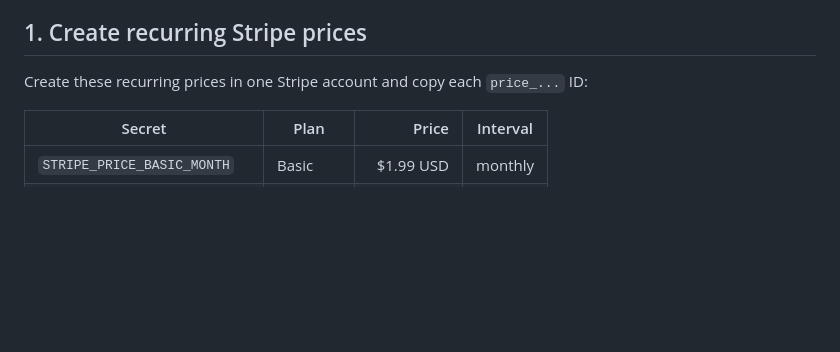
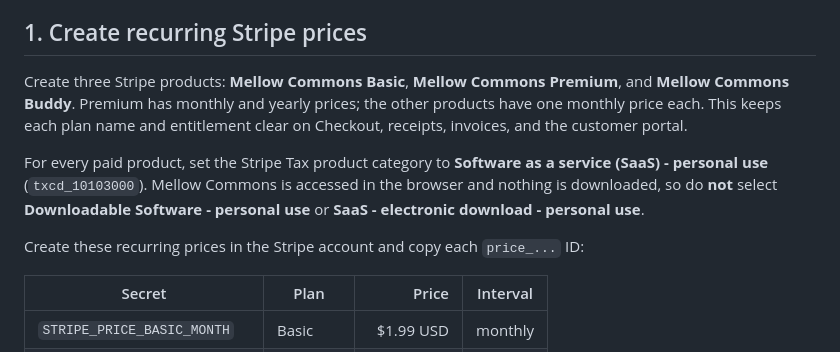
Before and after one commit to teya-onehash/focusroom-study, a Markdown page: STRIPE_SETUP.md, the part around the change. Drawn GitHub-style; blank space fills up the shorter version.

Commit message:
docs: set correct Stripe SaaS tax category

```diff
--- a/STRIPE_SETUP.md
+++ b/STRIPE_SETUP.md
@@ -4,7 +4,11 @@ Mellow Commons uses authenticated Supabase Edge Functions for Checkout and the b
 
 ## 1. Create recurring Stripe prices
 
-Create these recurring prices in one Stripe account and copy each `price_...` ID:
+Create three Stripe products: **Mellow Commons Basic**, **Mellow Commons Premium**, and **Mellow Commons Buddy**. Premium has monthly and yearly prices; the other products have one monthly price each. This keeps each plan name and entitlement clear on Checkout, receipts, invoices, and the customer portal.
+
+For every paid product, set the Stripe Tax product category to **Software as a service (SaaS) - personal use** (`txcd_10103000`). Mellow Commons is accessed in the browser and nothing is downloaded, so do **not** select **Downloadable Software - personal use** or **SaaS - electronic download - personal use**.
+
+Create these recurring prices in the Stripe account and copy each `price_...` ID:
 
 | Secret | Plan | Price | Interval |
 | --- | --- | ---: | --- |
```
